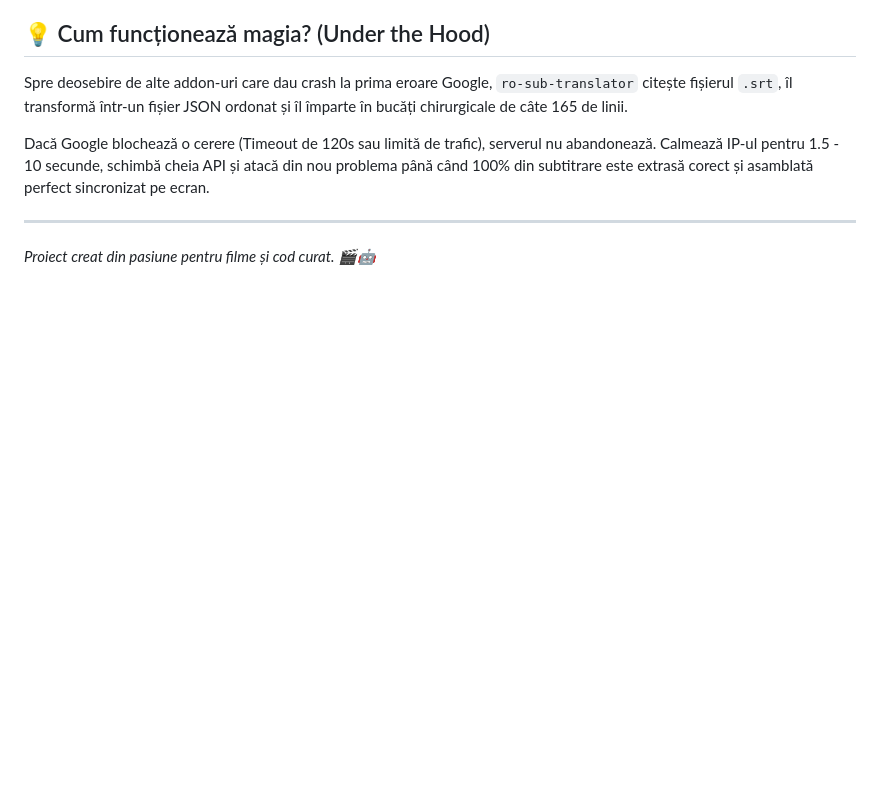
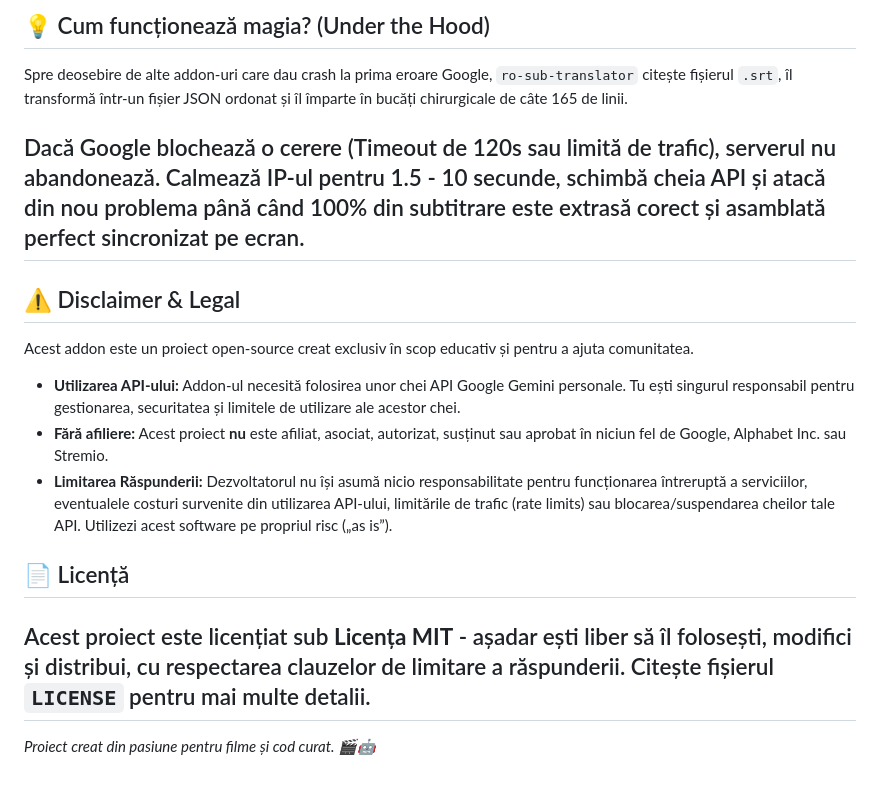
Before and after one commit to Chios01/ro-sub-translator, a Markdown page: README.md, the part around the change. Rendered like a GitHub page; blank space fills up the shorter version.

Commit message:
Add disclaimer and license information to README
Added disclaimer and legal information regarding API usage and project affiliation.

```diff
--- a/README.md
+++ b/README.md
@@ -30,6 +30,17 @@ Acest proiect nu este doar un simplu script de traducere, ci un **motor robust,
 Spre deosebire de alte addon-uri care dau crash la prima eroare Google, `ro-sub-translator` citește fișierul `.srt`, îl transformă într-un fișier JSON ordonat și îl împarte în bucăți chirurgicale de câte 165 de linii.
 
 Dacă Google blochează o cerere (Timeout de 120s sau limită de trafic), serverul nu abandonează. Calmează IP-ul pentru 1.5 - 10 secunde, schimbă cheia API și atacă din nou problema până când 100% din subtitrare este extrasă corect și asamblată perfect sincronizat pe ecran.
+---
+## ⚠️ Disclaimer & Legal
 
+Acest addon este un proiect open-source creat exclusiv în scop educativ și pentru a ajuta comunitatea.
+
+* **Utilizarea API-ului:** Addon-ul necesită folosirea unor chei API Google Gemini personale. Tu ești singurul responsabil pentru gestionarea, securitatea și limitele de utilizare ale acestor chei.
+* **Fără afiliere:** Acest proiect **nu** este afiliat, asociat, autorizat, susținut sau aprobat în niciun fel de Google, Alphabet Inc. sau Stremio.
+* **Limitarea Răspunderii:** Dezvoltatorul nu își asumă nicio responsabilitate pentru funcționarea întreruptă a serviciilor, eventualele costuri survenite din utilizarea API-ului, limitările de trafic (rate limits) sau blocarea/suspendarea cheilor tale API. Utilizezi acest software pe propriul risc („as is”).
+
+## 📄 Licență
+
+Acest proiect este licențiat sub **Licența MIT** - așadar ești liber să îl folosești, modifici și distribui, cu respectarea clauzelor de limitare a răspunderii. Citește fișierul `LICENSE` pentru mai multe detalii.
 ---
 *Proiect creat din pasiune pentru filme și cod curat. 🎬🤖*
```
